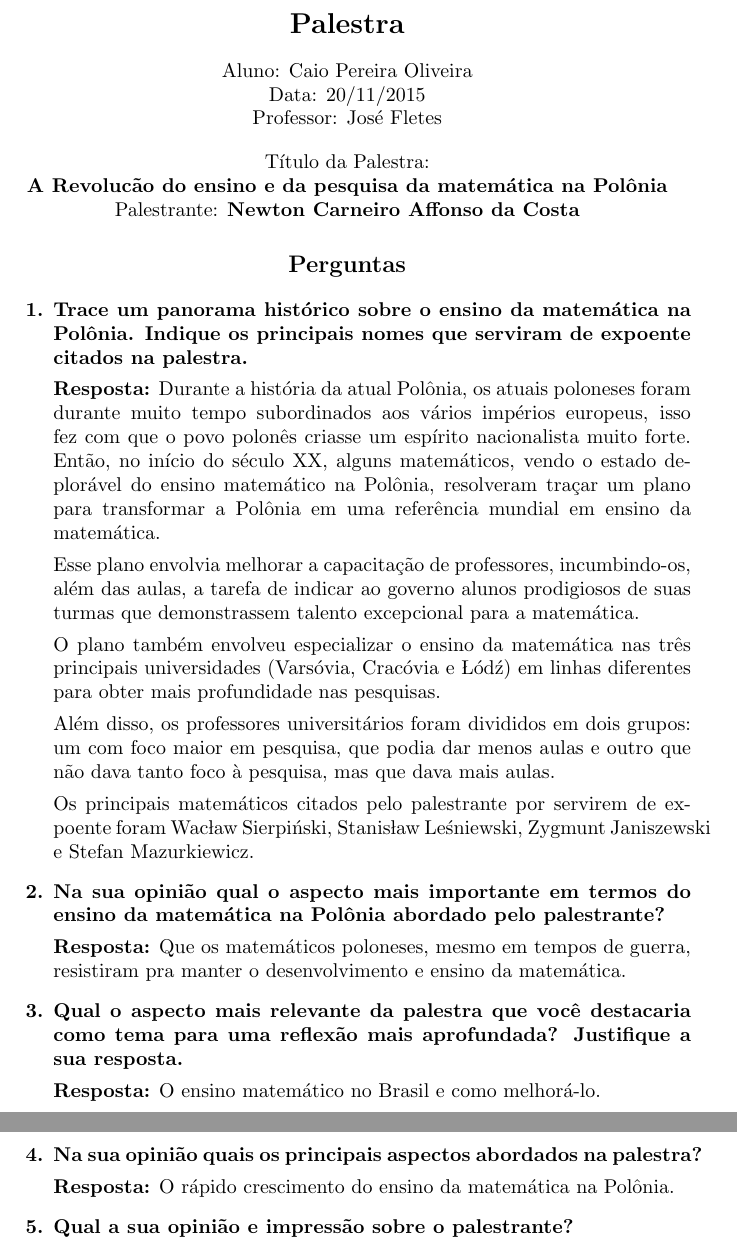
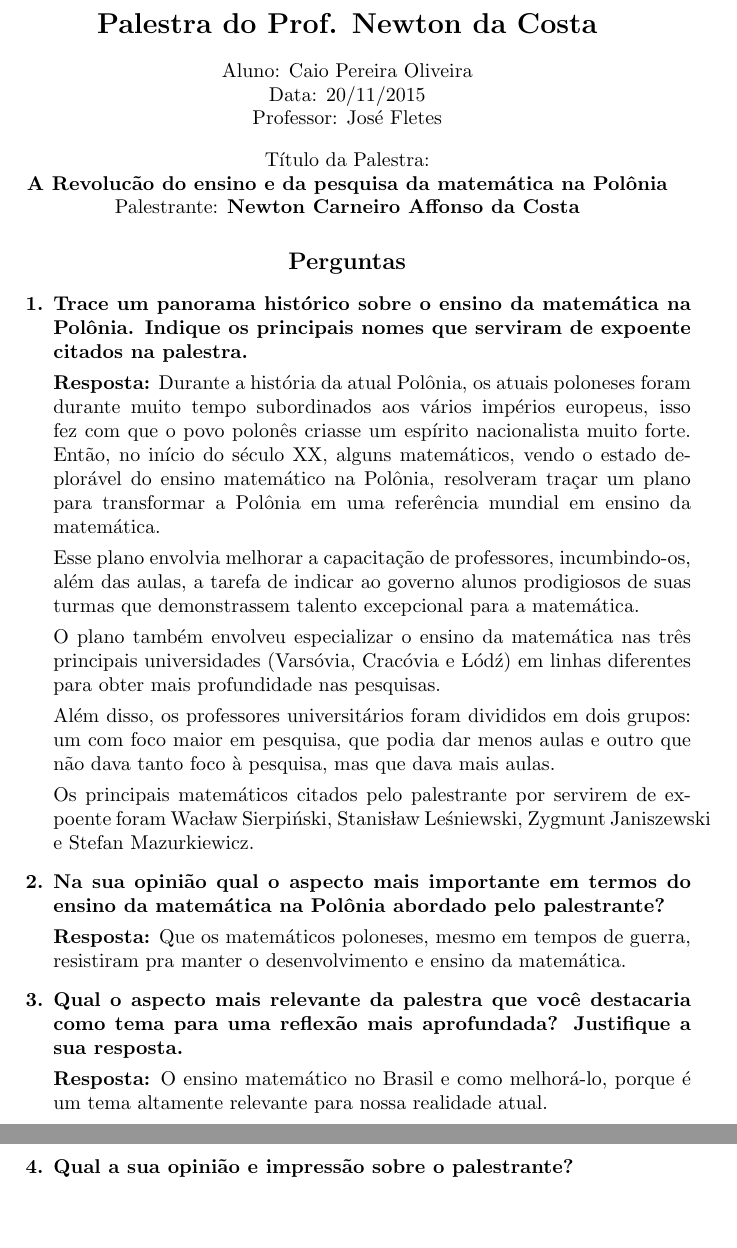
Before and after one commit to caiopo/latex-files, a LaTeX document (INE5407/palestra3-2.tex): two parts of pages 1 and 2 of 2, joined at a grey line, cut at the place of the change, the shorter picture padded with empty space. Compiled offline with pdfLaTeX.

Commit message:
Added Newton da Costa's lecture

```diff
--- a/INE5407/palestra3-2.tex
+++ b/INE5407/palestra3-2.tex
@@ -4,7 +4,7 @@
 
 \begin{document}
 \begin{center}
-\section*{Palestra}
+\section*{Palestra do Prof. Newton da Costa}
 \begin{center}
 Aluno: Caio Pereira Oliveira
 \\Data: 20/11/2015
@@ -40,11 +40,7 @@ Os principais matemáticos citados pelo palestrante por servirem de expoente for
 
 {\bf \item Qual o aspecto mais relevante da palestra que você destacaria como tema para uma reflexão mais aprofundada? Justifique a sua resposta.}
 
-{\bf Resposta:} O ensino matemático no Brasil e como melhorá-lo.
-
-{\bf \item Na sua opinião quais os principais aspectos abordados na palestra?}
-
-{\bf Resposta:} O rápido crescimento do ensino da matemática na Polônia.
+{\bf Resposta:} O ensino matemático no Brasil e como melhorá-lo, porque é um tema altamente relevante para nossa realidade atual.
 
 {\bf \item Qual a sua opinião e impressão sobre o palestrante?}
 
```
Also changed, not shown: INE5407/palestra3.tex (+2 -2 lines), INE5407/palestra3-2.tex (2 more changed lines).
